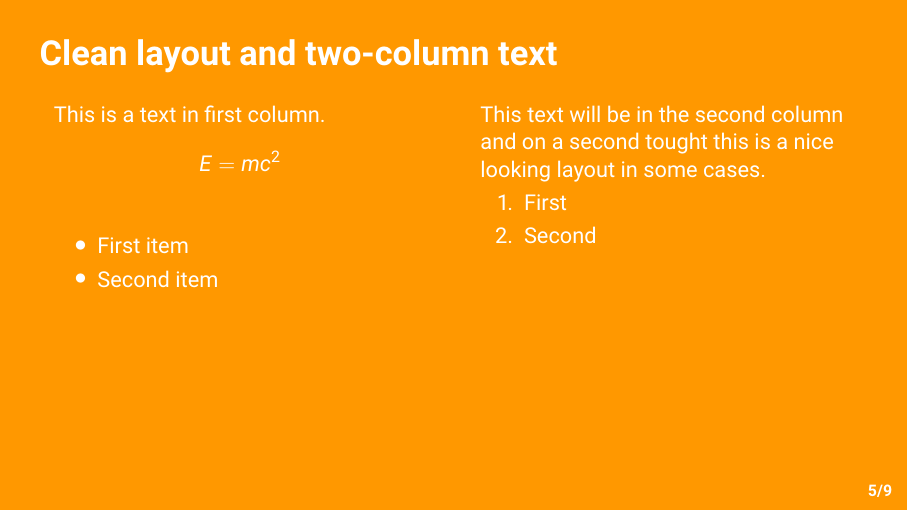
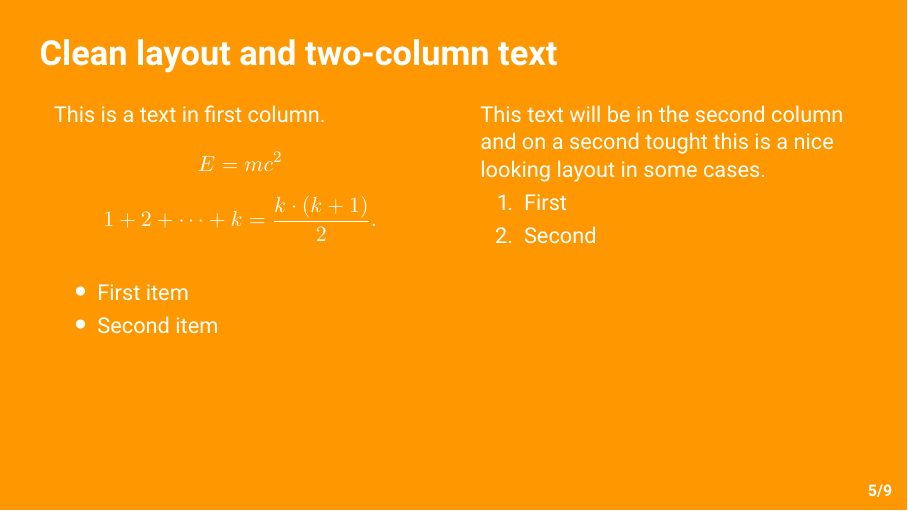
Before and after one commit to deuslirio/UFGTeX-Presentation, LaTeX slides (presentation.tex, which reads beamerthemeUfg.sty): page 6 of 14. Compiled offline with pdfLaTeX.

Commit message:
Add serif style to texts in the math mode

```diff
--- a/beamerthemeUfg.sty
+++ b/beamerthemeUfg.sty
@@ -6,7 +6,9 @@
 \usepackage{ifthen}
 \usepackage{colortbl}
 \usepackage{adjustbox}
+
 \mode<presentation>
+\usefonttheme[onlymath]{serif}
 
 \definecolor{INFBlue}{RGB}{0, 92, 161}
 \definecolor{UFGBlue}{RGB}{0, 114, 185}
--- a/presentation.tex
+++ b/presentation.tex
@@ -143,8 +143,10 @@
         \column{0.5\textwidth}
         This is a text in first column.
         $$E=mc^2$$
+        $$ 1 + 2 + \cdots + k =  \frac{k \cdot (k + 1)}{2}.$$
         \begin{itemize}
         \item First item
+
         \item Second item
         \end{itemize}
 
```
